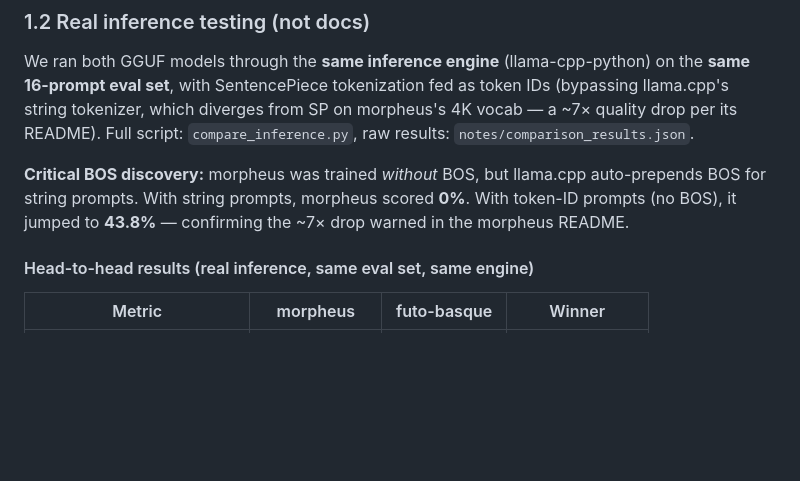
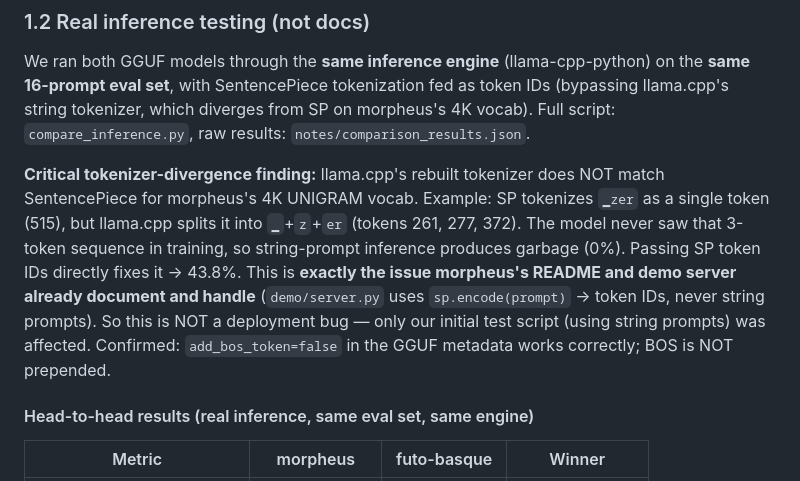
Before and after one commit to itzune/morpheus, a Markdown page: COMPARISON.md, the part around the change. Rendered like a GitHub page; blank space fills up the shorter version.

Commit message:
Fix: BOS myth → tokenizer divergence (already handled in morpheus deployment)
Verified via llama.cpp tokenize() that add_bos_token=false metadata works
correctly — BOS is NOT prepended. The 0%→43.8% jump was due to tokenizer
divergence (llama.cpp splits ▁zer into ▁+z+er, model never saw that sequence).
morpheus's demo/server.py already uses sp.encode()→token IDs, so this is NOT
a deployment bug — only our test script (string prompts) was affected.

```diff
--- a/COMPARISON.md
+++ b/COMPARISON.md
@@ -33,13 +33,19 @@
 We ran both GGUF models through the **same inference engine** (llama-cpp-python)
 on the **same 16-prompt eval set**, with SentencePiece tokenization fed as token
 IDs (bypassing llama.cpp's string tokenizer, which diverges from SP on morpheus's
-4K vocab — a ~7× quality drop per its README). Full script: `compare_inference.py`,
+4K vocab). Full script: `compare_inference.py`,
 raw results: `notes/comparison_results.json`.
 
-**Critical BOS discovery:** morpheus was trained *without* BOS, but llama.cpp
-auto-prepends BOS for string prompts. With string prompts, morpheus scored **0%**.
-With token-ID prompts (no BOS), it jumped to **43.8%** — confirming the ~7× drop
-warned in the morpheus README.
+**Critical tokenizer-divergence finding:** llama.cpp's rebuilt tokenizer does NOT
+match SentencePiece for morpheus's 4K UNIGRAM vocab. Example: SP tokenizes
+`▁zer` as a single token (515), but llama.cpp splits it into `▁`+`z`+`er`
+(tokens 261, 277, 372). The model never saw that 3-token sequence in training,
+so string-prompt inference produces garbage (0%). Passing SP token IDs directly
+fixes it → 43.8%. This is **exactly the issue morpheus's README and demo server
+already document and handle** (`demo/server.py` uses `sp.encode(prompt)` →
+token IDs, never string prompts). So this is NOT a deployment bug — only our
+initial test script (using string prompts) was affected. Confirmed:
+`add_bos_token=false` in the GGUF metadata works correctly; BOS is NOT prepended.
 
 #### Head-to-head results (real inference, same eval set, same engine)
 
```
